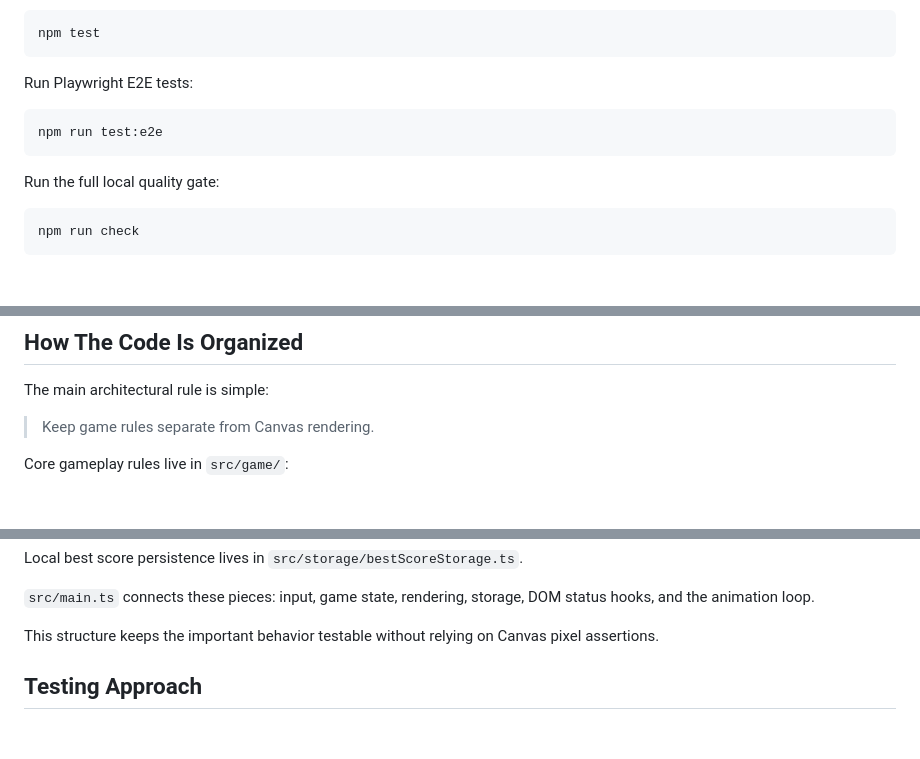
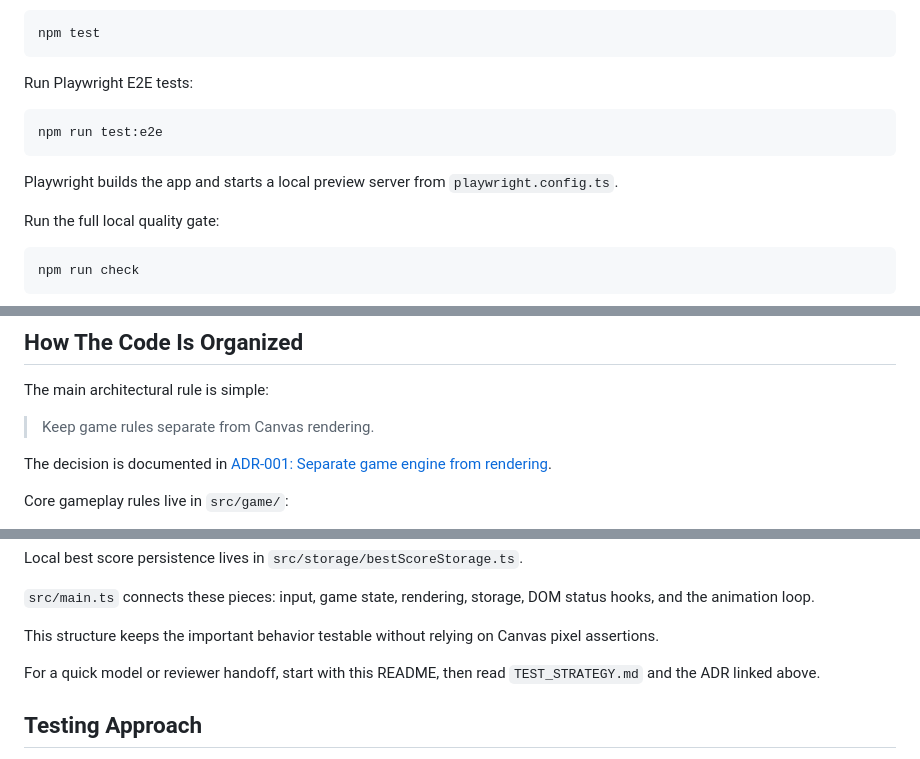
Before and after one commit to janmrow/astro-drift, a Markdown page: README.md, 3 parts joined by grey strips. Drawn GitHub-style; blank space fills up the shorter version.

Commit message:
Clarify README project context

````diff
--- a/README.md
+++ b/README.md
@@ -87,6 +87,8 @@ Run Playwright E2E tests:
 npm run test:e2e
 ```
 
+Playwright builds the app and starts a local preview server from `playwright.config.ts`.
+
 Run the full local quality gate:
 
 ```bash
@@ -145,6 +147,8 @@ The main architectural rule is simple:
 
 > Keep game rules separate from Canvas rendering.
 
+The decision is documented in [ADR-001: Separate game engine from rendering](docs/ADR-001-separate-engine-from-rendering.md).
+
 Core gameplay rules live in `src/game/`:
 
 - player movement
@@ -164,6 +168,8 @@ Local best score persistence lives in `src/storage/bestScoreStorage.ts`.
 `src/main.ts` connects these pieces: input, game state, rendering, storage, DOM status hooks, and the animation loop.
 
 This structure keeps the important behavior testable without relying on Canvas pixel assertions.
+
+For a quick model or reviewer handoff, start with this README, then read `TEST_STRATEGY.md` and the ADR linked above.
 
 ## Testing Approach
 
````
